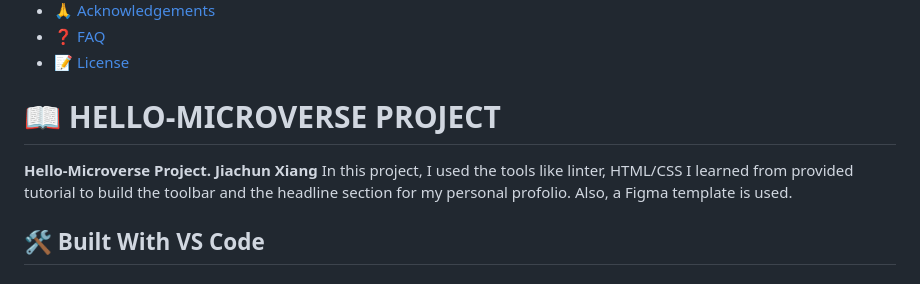
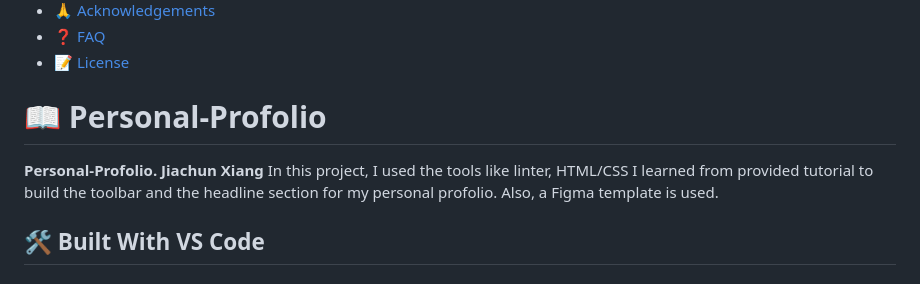
Before and after one commit to mpa-mxiang/personal_profolio, a Markdown page: README.md, the part around one of its changes. GitHub-like rendering.

Commit message:
Updated the title of the project in README

```diff
--- a/README.md
+++ b/README.md
@@ -24,9 +24,9 @@
 - [📝 License](#license)
 
 
-# 📖 **HELLO-MICROVERSE PROJECT** <a name="about-project"></a>
+# 📖 **Personal-Profolio** <a name="about-project"></a>
 
-**Hello-Microverse Project. Jiachun Xiang** In this project, I used the tools like linter, HTML/CSS I learned from provided tutorial to build the toolbar and the headline section for my personal profolio. Also, a Figma template is used.
+**Personal-Profolio. Jiachun Xiang** In this project, I used the tools like linter, HTML/CSS I learned from provided tutorial to build the toolbar and the headline section for my personal profolio. Also, a Figma template is used.
 
 
 ## 🛠 Built With <a name="VS Code">VS Code</a>
```
Also changed, not shown: other parts of README.md (+1 -1 lines).
